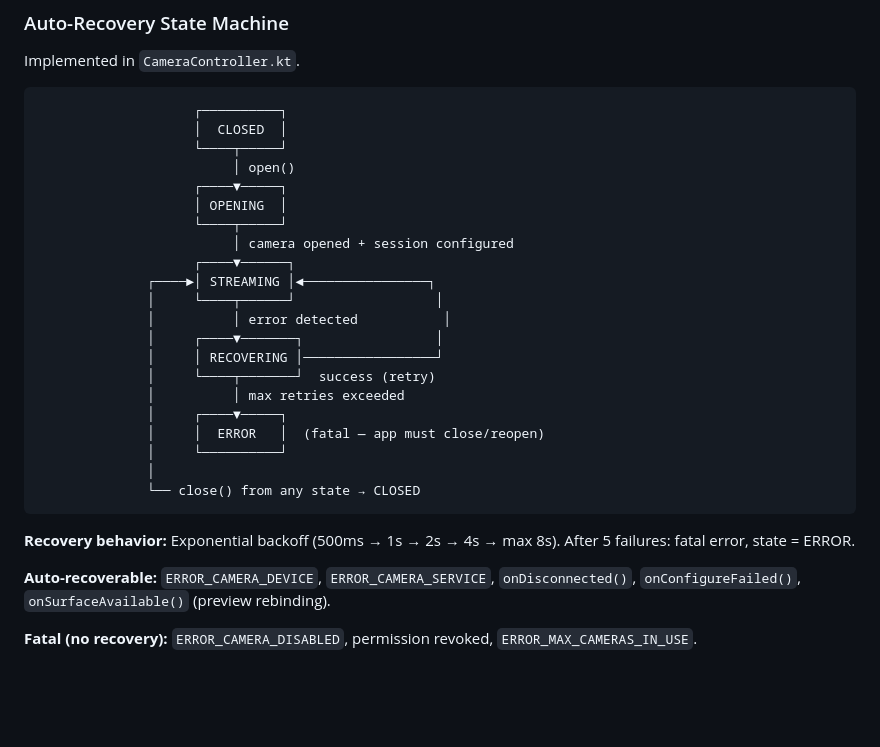
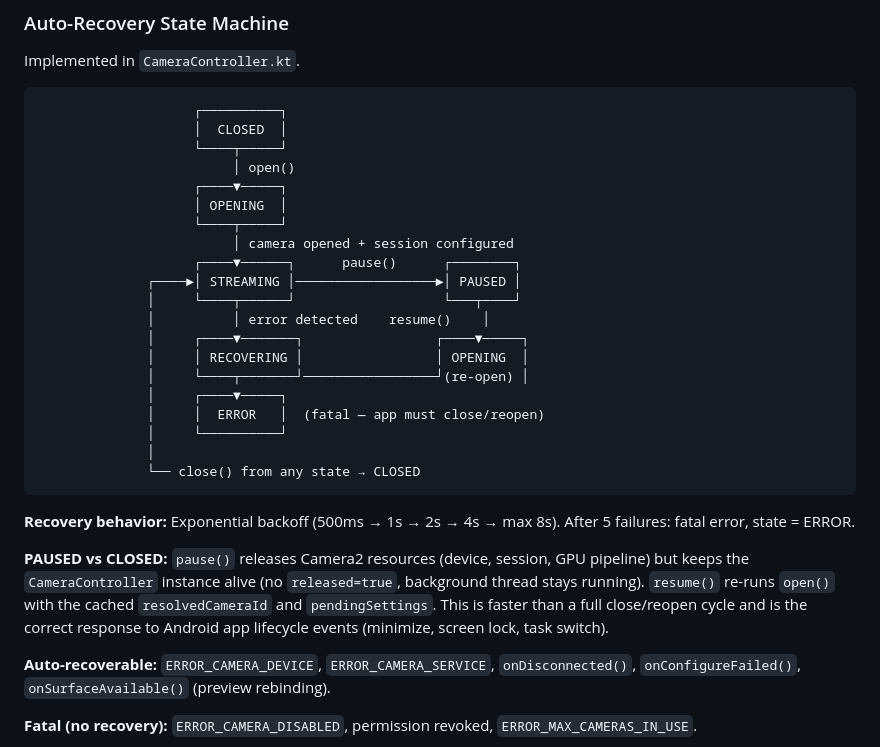
Before and after one commit to Shreeyak/camera2-flutter-demo, a Markdown page: docs/architecture.md, the part around the change. Rendered like a GitHub page; blank space fills up the shorter version.

````diff
--- a/docs/architecture.md
+++ b/docs/architecture.md
@@ -373,14 +373,13 @@ Implemented in `CameraController.kt`.
                     │ OPENING  │
                     └────┬─────┘
                          │ camera opened + session configured
-                    ┌────▼──────┐
-              ┌────►│ STREAMING │◄────────────────┐
-              │     └────┬──────┘                  │
-              │          │ error detected           │
-              │     ┌────▼───────┐                 │
-              │     │ RECOVERING │─────────────────┘
-              │     └────┬───────┘  success (retry)
-              │          │ max retries exceeded
+                    ┌────▼──────┐      pause()      ┌────────┐
+              ┌────►│ STREAMING │──────────────────►│ PAUSED │
+              │     └────┬──────┘                   └───┬────┘
+              │          │ error detected    resume()    │
+              │     ┌────▼───────┐                 ┌────▼─────┐
+              │     │ RECOVERING │                 │ OPENING  │
+              │     └────┬───────┘─────────────────┘(re-open) │
               │     ┌────▼─────┐
               │     │  ERROR   │  (fatal — app must close/reopen)
               │     └──────────┘
@@ -389,6 +388,8 @@ Implemented in `CameraController.kt`.
 ```
 
 **Recovery behavior:** Exponential backoff (500ms → 1s → 2s → 4s → max 8s). After 5 failures: fatal error, state = ERROR.
+
+**PAUSED vs CLOSED:** `pause()` releases Camera2 resources (device, session, GPU pipeline) but keeps the `CameraController` instance alive (no `released=true`, background thread stays running). `resume()` re-runs `open()` with the cached `resolvedCameraId` and `pendingSettings`. This is faster than a full close/reopen cycle and is the correct response to Android app lifecycle events (minimize, screen lock, task switch).
 
 **Auto-recoverable:** `ERROR_CAMERA_DEVICE`, `ERROR_CAMERA_SERVICE`, `onDisconnected()`, `onConfigureFailed()`, `onSurfaceAvailable()` (preview rebinding).
 
````
Also changed, not shown: docs/usage-guide.md (+29 -0 lines).
